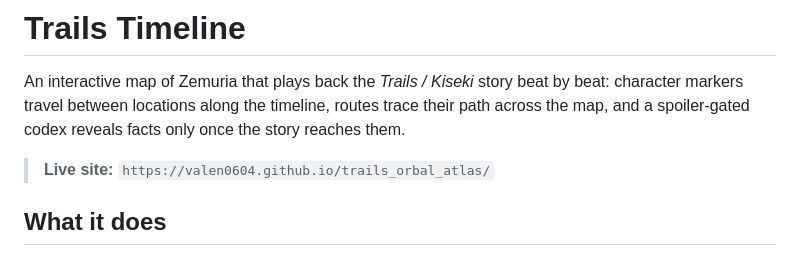
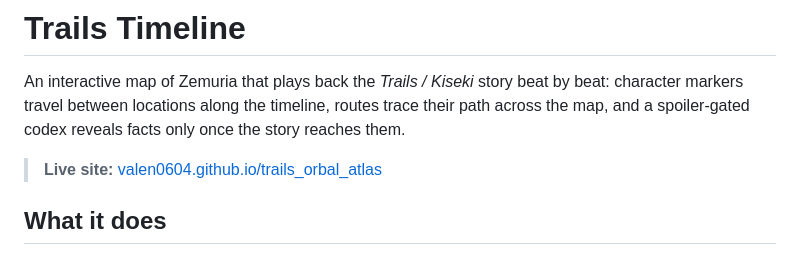
Before and after one commit to Valen0604/trails_orbal_atlas, a Markdown page: README.md, the part around the change. GitHub-like rendering.

Commit message:
Update live site link format in README.md

```diff
--- a/README.md
+++ b/README.md
@@ -4,7 +4,7 @@ An interactive map of Zemuria that plays back the *Trails / Kiseki* story beat b
 character markers travel between locations along the timeline, routes trace their path
 across the map, and a spoiler-gated codex reveals facts only once the story reaches them.
 
-> **Live site:** `https://valen0604.github.io/trails_orbal_atlas/`
+> **Live site:** [valen0604.github.io/trails_orbal_atlas](https://valen0604.github.io/trails_orbal_atlas/)
 
 
 ## What it does
```
